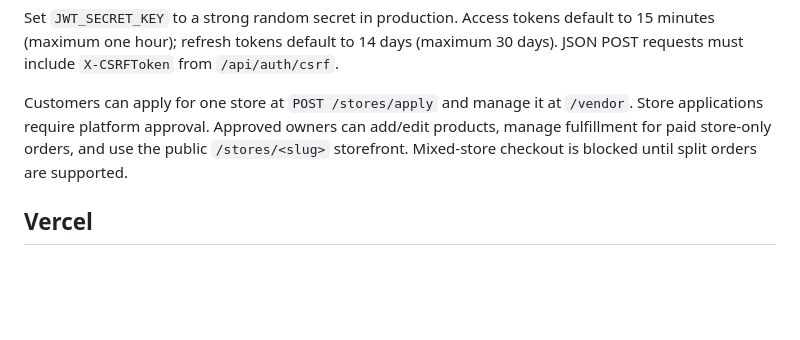
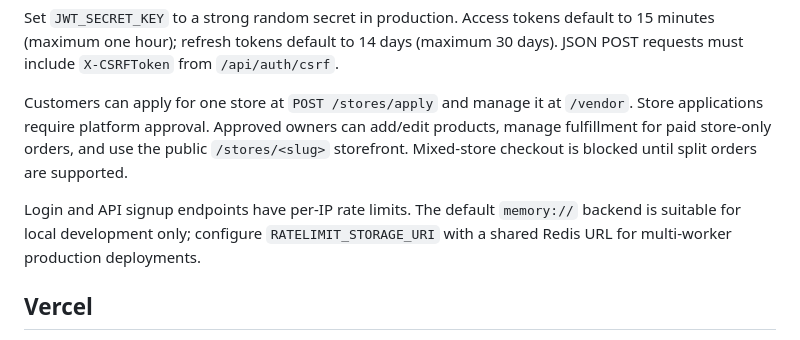
Before and after one commit to Taha-Del-eng/webdev, a Markdown page: README.md, the part around the change. Drawn GitHub-style; blank space fills up the shorter version.

Commit message:
docs: explain production rate-limit storage

```diff
--- a/README.md
+++ b/README.md
@@ -64,6 +64,8 @@ Set `JWT_SECRET_KEY` to a strong random secret in production. Access tokens defa
 
 Customers can apply for one store at `POST /stores/apply` and manage it at `/vendor`. Store applications require platform approval. Approved owners can add/edit products, manage fulfillment for paid store-only orders, and use the public `/stores/<slug>` storefront. Mixed-store checkout is blocked until split orders are supported.
 
+Login and API signup endpoints have per-IP rate limits. The default `memory://` backend is suitable for local development only; configure `RATELIMIT_STORAGE_URI` with a shared Redis URL for multi-worker production deployments.
+
 ## Vercel
 Configure production environment variables in Vercel. The entrypoint is api/index.py and vercel.json routes requests to it. Use PostgreSQL for production rather than SQLite.
 
```
